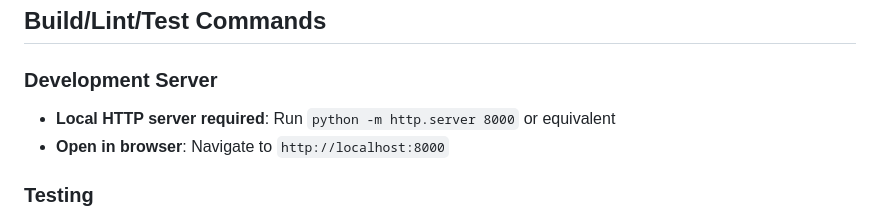
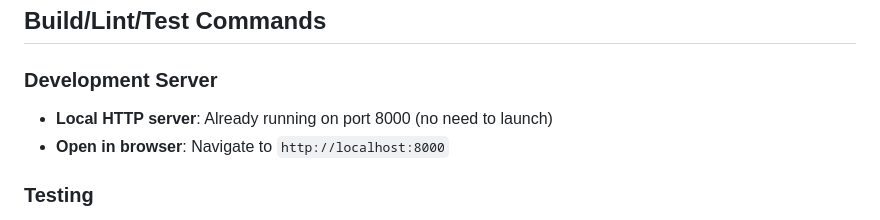
Before and after one commit to mtsygankov/TM-Flash, a Markdown page: AGENTS.md, the part around the change. Drawn GitHub-style.

Commit message:
agents.md updated to make sure it does not plan to launch http server (it is already running on port 8000)

```diff
--- a/AGENTS.md
+++ b/AGENTS.md
@@ -3,7 +3,7 @@
 ## Build/Lint/Test Commands
 
 ### Development Server
-- **Local HTTP server required**: Run `python -m http.server 8000` or equivalent
+- **Local HTTP server**: Already running on port 8000 (no need to launch)
 - **Open in browser**: Navigate to `http://localhost:8000`
 
 ### Testing
```
